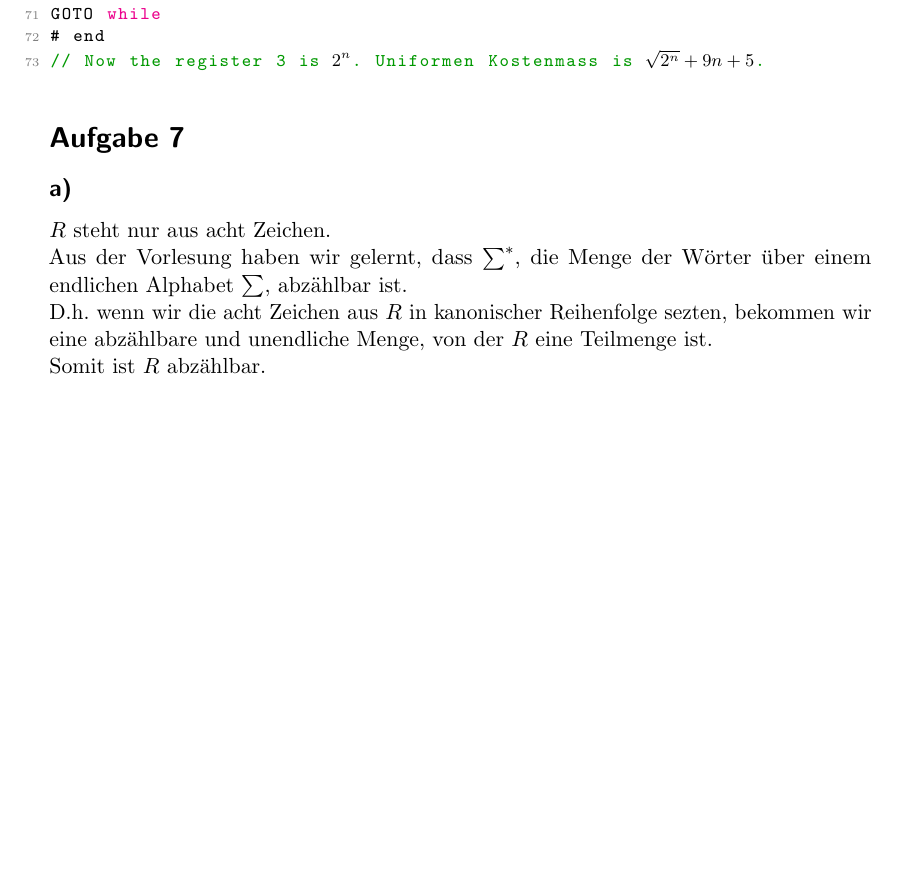
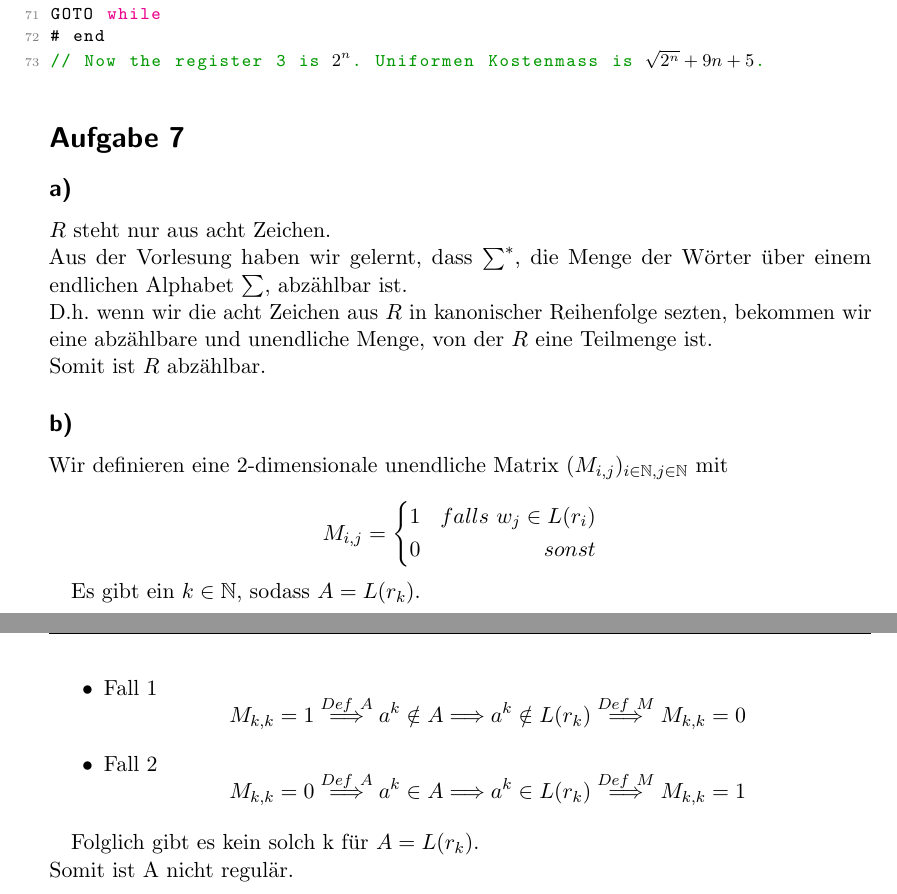
Before and after one commit to wenont/HA, a LaTeX document (BuK/blatt02.tex): part of page 2 of 2 before the commit and two parts of pages 2 and 3 of 3 after it, the two joined at a grey line, cut so that both start at the same text, the shorter picture padded with empty space. Compiled offline with pdfLaTeX.

Commit message:
update buk blatt2

```diff
--- a/BuK/blatt02.tex
+++ b/BuK/blatt02.tex
@@ -313,11 +313,35 @@ GOTO while
 	Somit ist $R$ abz"ahlbar.
 
 
+\subsection*{b)}
+
+		Wir definieren eine 2-dimensionale unendliche Matrix $(M_{i,j})_{i\in \mathbb{N},j\in \mathbb{N}}$ mit
 
 
+		$$ M_{i,j}=\left\{
+		\begin{aligned}
+			1 &  & falls\ w_j \in L(r_i)\\
+			0 &  & sonst\\
+		\end{aligned}
+		\right.
+		$$
 
+	Es gibt ein $k\in \mathbb N$, sodass $A = L(r_k)$.
 
+	\begin{itemize}
+		\item Fall 1
+		$$
+		M_{k,k} = 1 \overset{Def\ A}{\Longrightarrow} a^k \notin A \Longrightarrow a^k \notin L(r_k)	 \overset{Def\ M}{\Longrightarrow} M_{k,k} = 0
+		$$
 
+		\item Fall 2
+		$$
+		M_{k,k} = 0 \overset{Def\ A}{\Longrightarrow} a^k \in A \Longrightarrow a^k \in L(r_k) \overset{Def\ M}{\Longrightarrow} M_{k,k} = 1
+		$$
+	\end{itemize}
+
+	Folglich gibt es kein solch k f"ur $A = L(r_k)$.\\
+	Somit ist A nicht regul"ar.
 
 
 
```
Also changed, not shown: BuK/blatt02.pdf.
